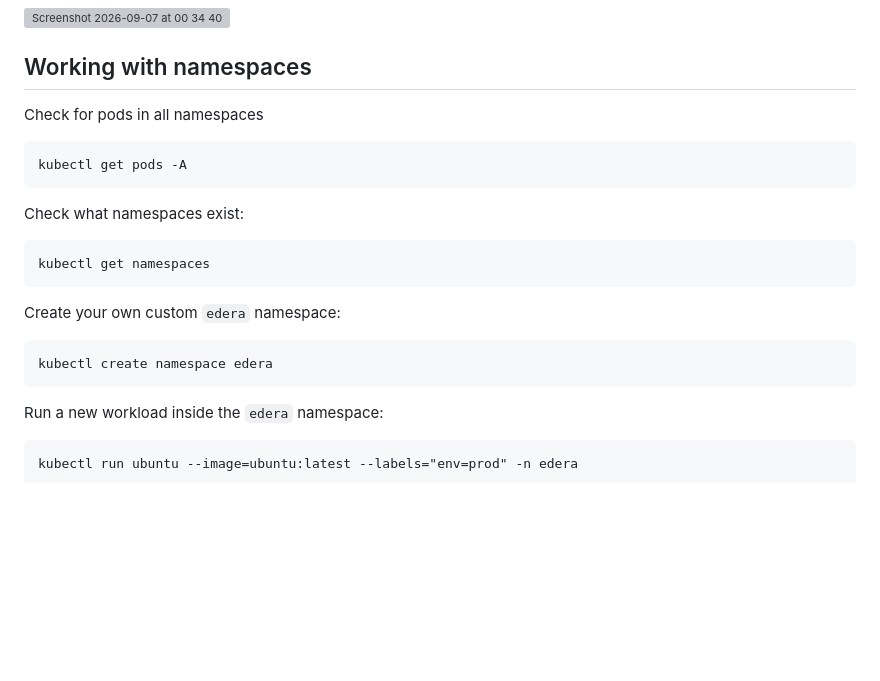
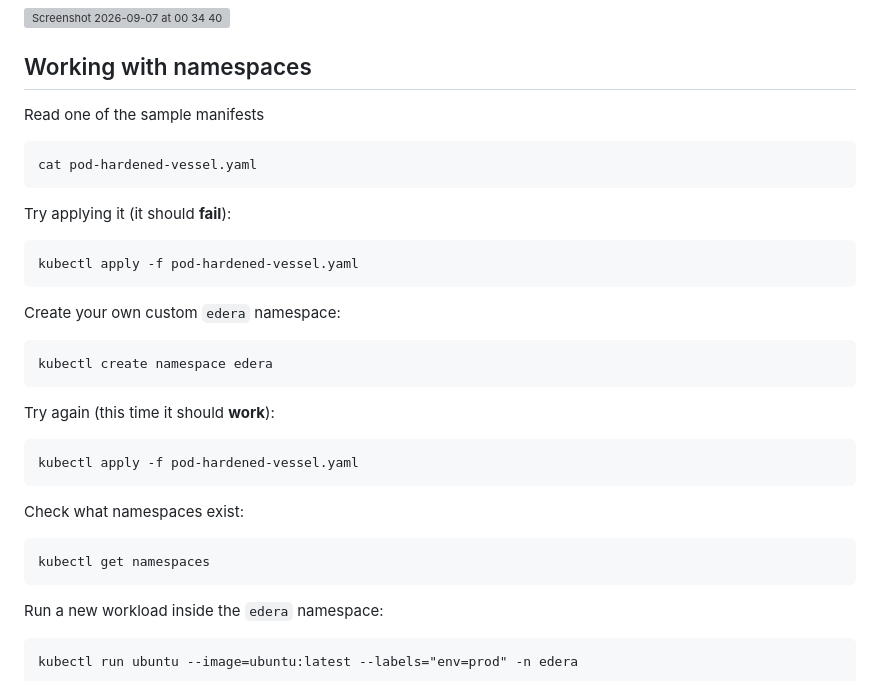
Before and after one commit to ndouglas-edera/my-webernetes-demo, a Markdown page: README.md, the part around the change. GitHub-like rendering; blank space fills up the shorter version; grey boxes are pictures that could not be loaded.

````diff
--- a/README.md
+++ b/README.md
@@ -67,19 +67,29 @@ kubectl get pods --show-labels
 
 ## Working with namespaces
 
-Check for pods in all namespaces
+Read one of the sample manifests
 ```
-kubectl get pods -A
+cat pod-hardened-vessel.yaml
+```
+
+Try applying it (it should **fail**):
+```
+kubectl apply -f pod-hardened-vessel.yaml
+```
+
+Create your own custom ```edera``` namespace:
+```
+kubectl create namespace edera
+```
+
+Try again (this time it should **work**):
+```
+kubectl apply -f pod-hardened-vessel.yaml
 ```
 
 Check what namespaces exist:
 ```
 kubectl get namespaces
-```
-
-Create your own custom ```edera``` namespace:
-```
-kubectl create namespace edera
 ```
 
 Run a new workload inside the ```edera``` namespace:
````
